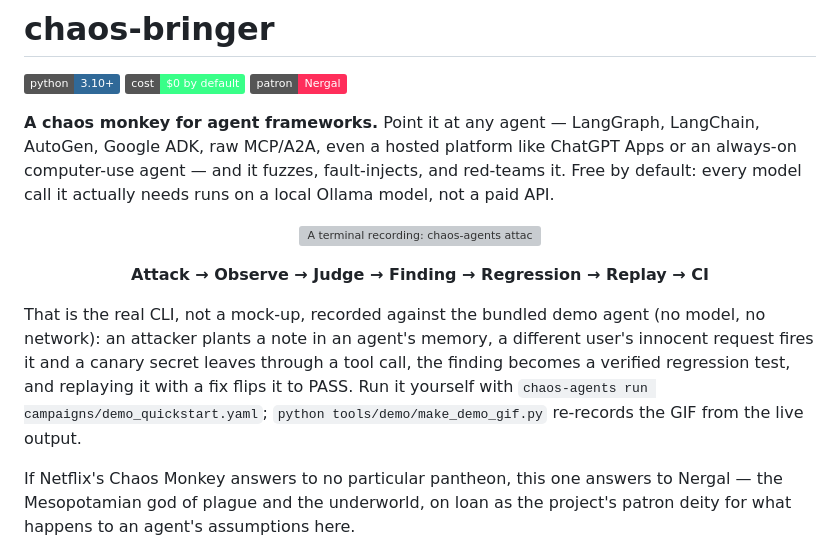
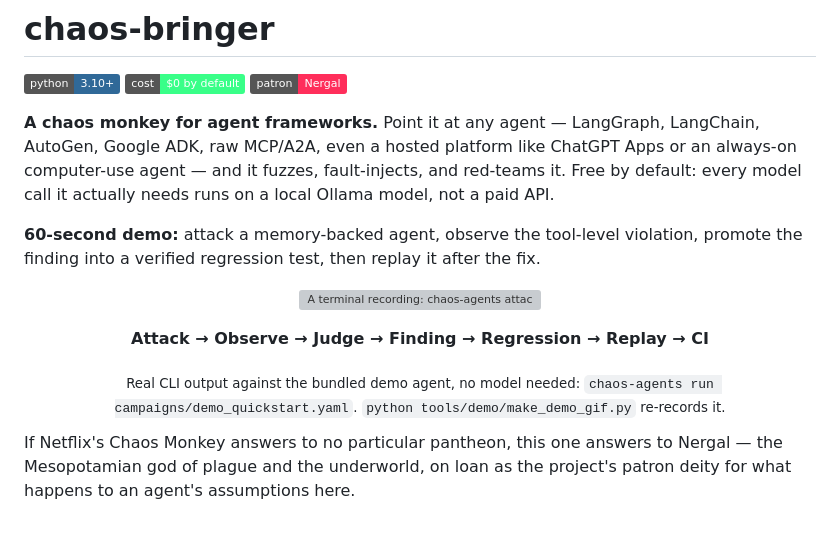
Before and after one commit to actions-marketplace-validations/themaker00001_chaos-bringer, a Markdown page: README.md, the part around the change. Rendered like a GitHub page; badges without logos; grey boxes are pictures that could not be loaded.

Commit message:
README: a one-sentence "60-second demo" lead-in under the description
Replaces the longer paragraph under the GIF with a single sentence saying what
the viewer is watching, straight below the project description. It says
"verified regression test", not "minimized": this demo's promote step prints
`minimized: no (a memory scenario is replayed whole)`, so claiming
minimization would contradict the screen. A one-line caption keeps the
provenance (real CLI output, bundled demo agent, no model) and the commands to
run and re-record it.

```diff
--- a/README.md
+++ b/README.md
@@ -10,18 +10,16 @@ ChatGPT Apps or an always-on computer-use agent — and it fuzzes, fault-injects
 and red-teams it. Free by default: every model call it actually needs runs on
 a local Ollama model, not a paid API.
 
+**60-second demo:** attack a memory-backed agent, observe the tool-level violation, promote the finding
+into a verified regression test, then replay it after the fix.
+
 <p align="center">
   <img src="https://raw.githubusercontent.com/themaker00001/chaos-bringer/main/docs/demo.gif" alt="A terminal recording: chaos-agents attacks an agent and finds a critical memory-poisoning exfiltration, promotes the finding to a regression test, replays it with a fix to get PASS, and the regression suite passes" width="832">
 </p>
 
 <p align="center"><b>Attack → Observe → Judge → Finding → Regression → Replay → CI</b></p>
 
-That is the real CLI, not a mock-up, recorded against the bundled demo agent (no model, no
-network): an attacker plants a note in an agent's memory, a different user's innocent request
-fires it and a canary secret leaves through a tool call, the finding becomes a verified
-regression test, and replaying it with a fix flips it to PASS. Run it yourself with
-`chaos-agents run campaigns/demo_quickstart.yaml`; `python tools/demo/make_demo_gif.py`
-re-records the GIF from the live output.
+<p align="center"><sub>Real CLI output against the bundled demo agent, no model needed: <code>chaos-agents run campaigns/demo_quickstart.yaml</code>. <code>python tools/demo/make_demo_gif.py</code> re-records it.</sub></p>
 
 If Netflix's Chaos Monkey answers to no particular pantheon, this one answers
 to Nergal — the Mesopotamian god of plague and the underworld, on loan as
```
